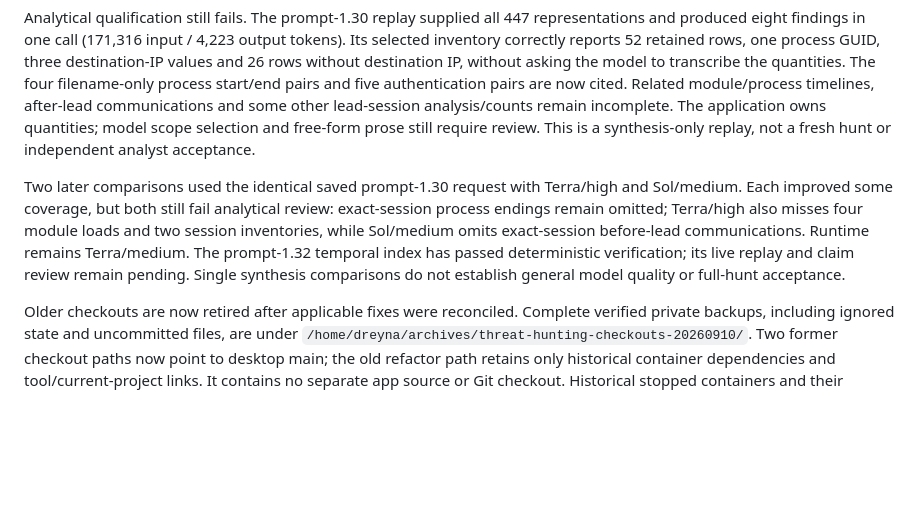
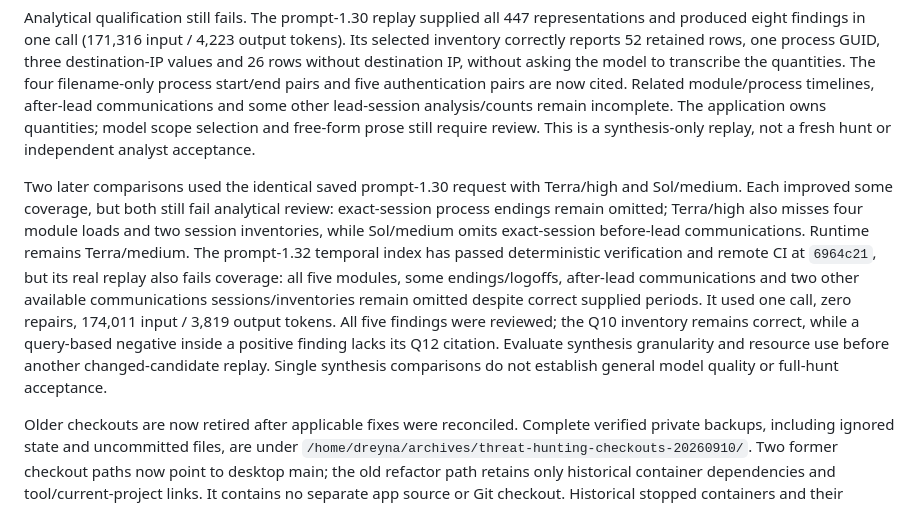
Before and after one commit to dreyna001/ai-enabled-threathunting, a Markdown page: docs/remaining-work.md, the part around the change. Drawn GitHub-style; blank space fills up the shorter version.

```diff
--- a/docs/remaining-work.md
+++ b/docs/remaining-work.md
@@ -6,7 +6,7 @@ The checkpoint goal remains active. All current source work is together on deskt
 
 Analytical qualification still fails. The prompt-1.30 replay supplied all 447 representations and produced eight findings in one call (171,316 input / 4,223 output tokens). Its selected inventory correctly reports 52 retained rows, one process GUID, three destination-IP values and 26 rows without destination IP, without asking the model to transcribe the quantities. The four filename-only process start/end pairs and five authentication pairs are now cited. Related module/process timelines, after-lead communications and some other lead-session analysis/counts remain incomplete. The application owns quantities; model scope selection and free-form prose still require review. This is a synthesis-only replay, not a fresh hunt or independent analyst acceptance.
 
-Two later comparisons used the identical saved prompt-1.30 request with Terra/high and Sol/medium. Each improved some coverage, but both still fail analytical review: exact-session process endings remain omitted; Terra/high also misses four module loads and two session inventories, while Sol/medium omits exact-session before-lead communications. Runtime remains Terra/medium. The prompt-1.32 temporal index has passed deterministic verification; its live replay and claim review remain pending. Single synthesis comparisons do not establish general model quality or full-hunt acceptance.
+Two later comparisons used the identical saved prompt-1.30 request with Terra/high and Sol/medium. Each improved some coverage, but both still fail analytical review: exact-session process endings remain omitted; Terra/high also misses four module loads and two session inventories, while Sol/medium omits exact-session before-lead communications. Runtime remains Terra/medium. The prompt-1.32 temporal index has passed deterministic verification and remote CI at `6964c21`, but its real replay also fails coverage: all five modules, some endings/logoffs, after-lead communications and two other available communications sessions/inventories remain omitted despite correct supplied periods. It used one call, zero repairs, 174,011 input / 3,819 output tokens. All five findings were reviewed; the Q10 inventory remains correct, while a query-based negative inside a positive finding lacks its Q12 citation. Evaluate synthesis granularity and resource use before another changed-candidate replay. Single synthesis comparisons do not establish general model quality or full-hunt acceptance.
 
 Older checkouts are now retired after applicable fixes were reconciled. Complete verified private backups, including ignored state and uncommitted files, are under `/home/dreyna/archives/threat-hunting-checkouts-20260910/`. Two former checkout paths now point to desktop main; the old refactor path retains only historical container dependencies and tool/current-project links. It contains no separate app source or Git checkout. Historical stopped containers and their configuration/credential contents were preserved.
 
```
Also changed, not shown: docs/resume-checkpoint.md (+3 -1 lines).
